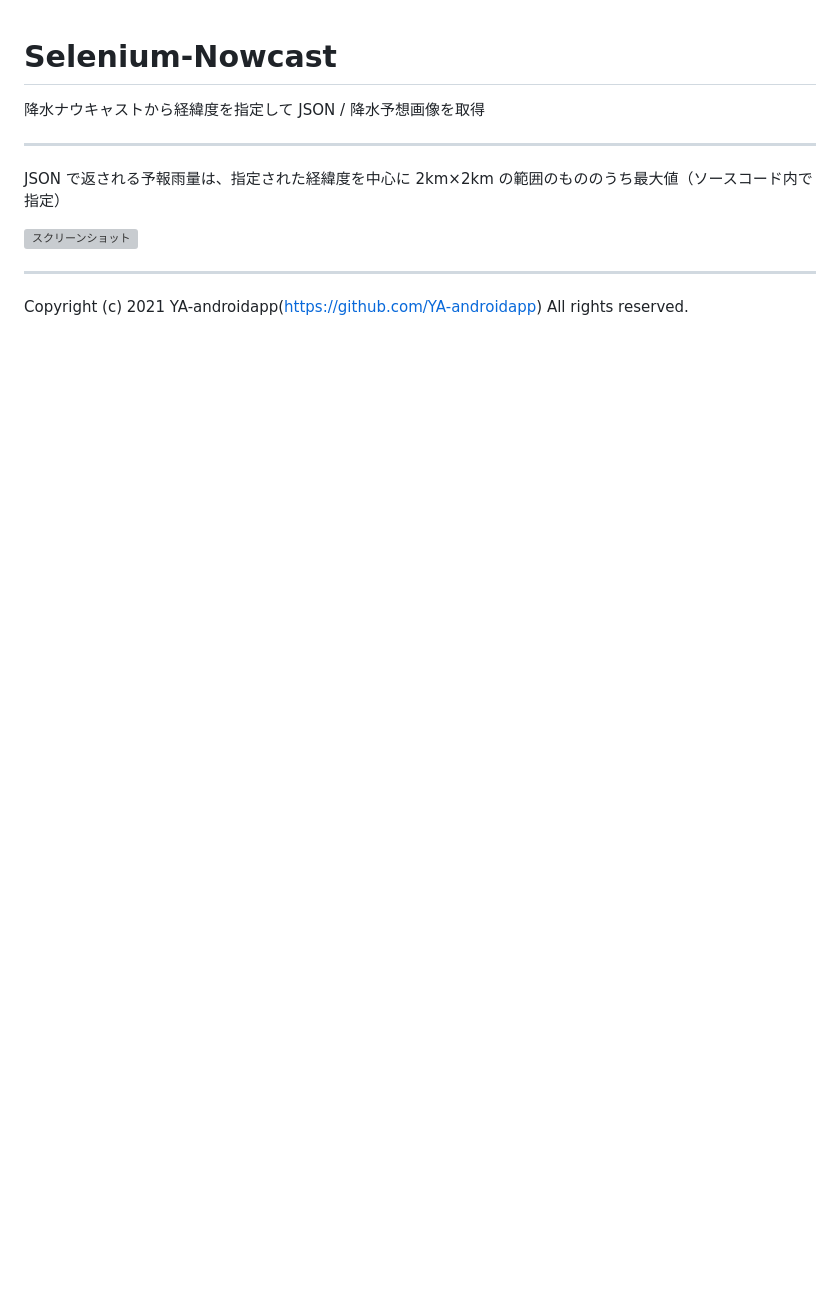
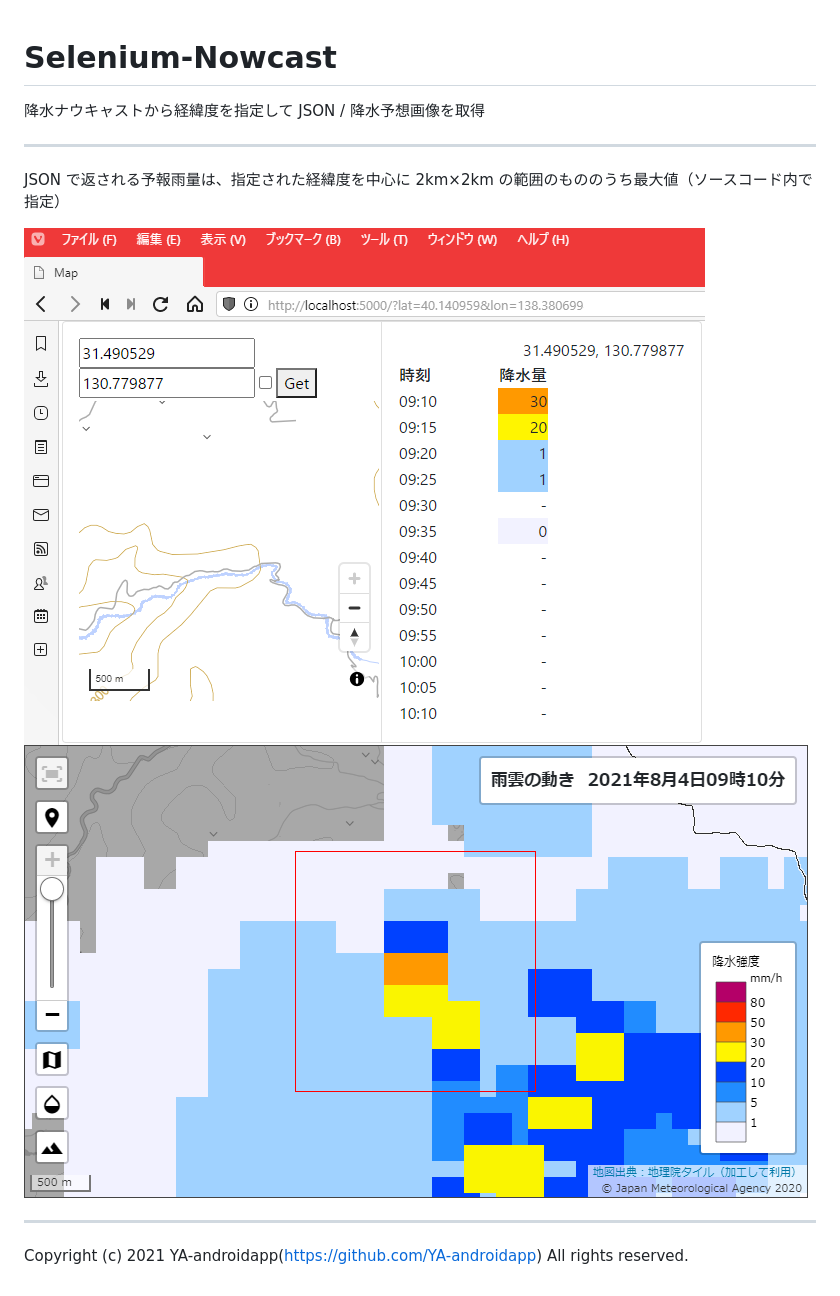
Before and after one commit to YA-androidapp/Selenium-Nowcast, a Markdown page: README.md, the part around the change. Rendered like a GitHub page; pictures changed too: src/debug_output.png (added), src/ss01.png (added); blank space fills up the shorter version; grey boxes are pictures that could not be loaded.

Commit message:
Update UI and README

```diff
--- a/README.md
+++ b/README.md
@@ -7,6 +7,7 @@
 JSON で返される予報雨量は、指定された経緯度を中心に 2km×2km の範囲のもののうち最大値（ソースコード内で指定）
 
 <img src="src/ss01.png" alt="スクリーンショット" />
+<img src="src/debug_output.png" alt="デバッグ出力" />
 
 ---
 
```
Also changed, not shown: 4 other files.
